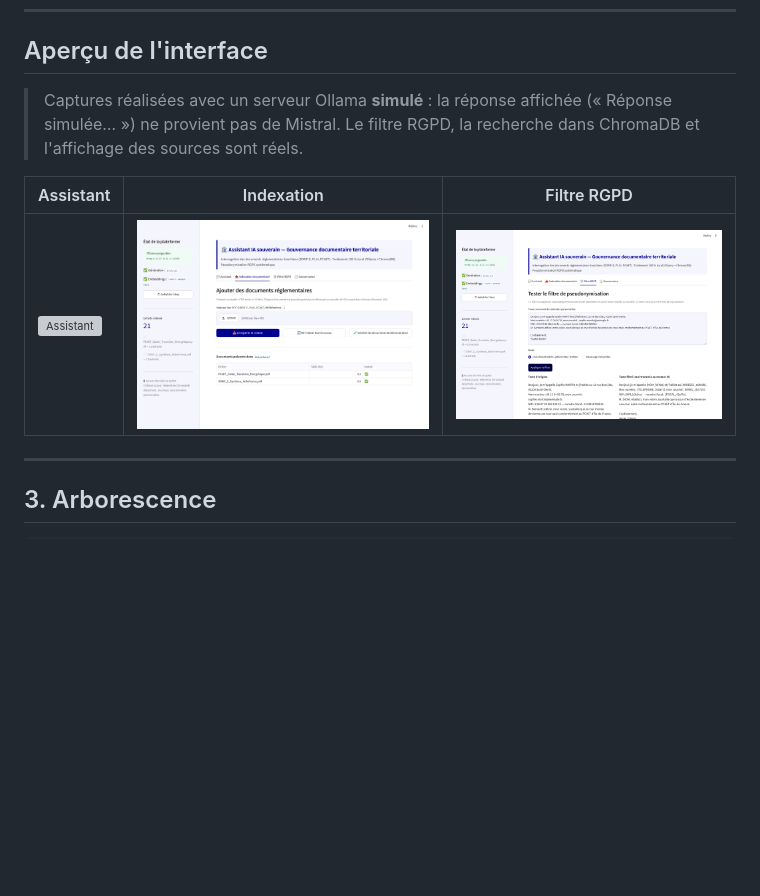
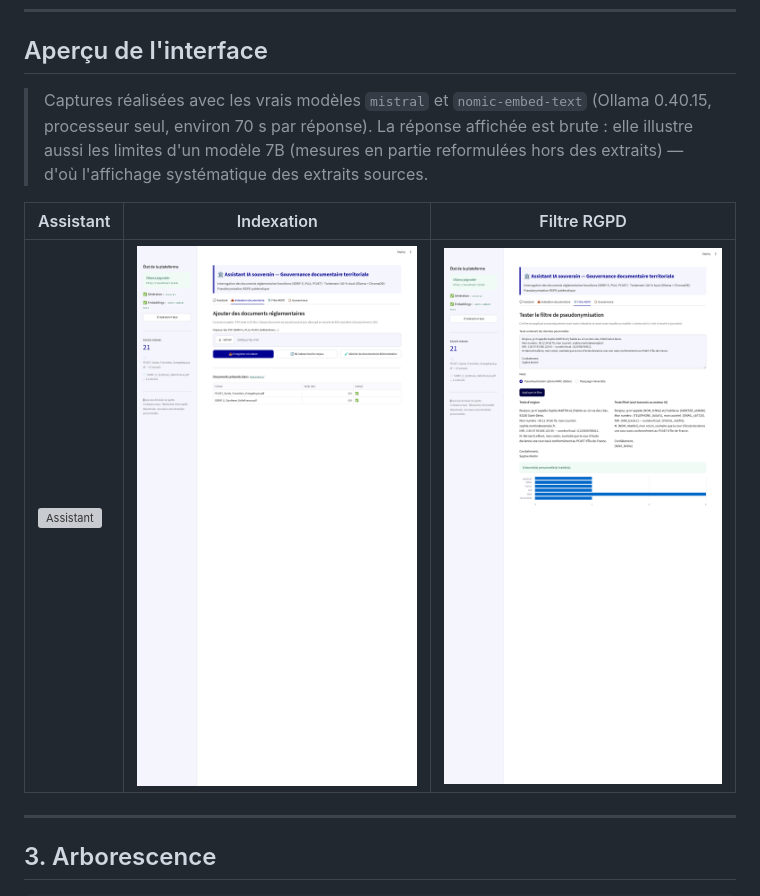
Before and after one commit to modou99-cmd/CLUSTERING, a Markdown page: projet-1-rag-territorial-idf/README.md, the part around the change. Drawn GitHub-style; pictures changed too: projet-1-rag-territorial-idf/docs/captures/2_indexation.png, projet-1-rag-territorial-idf/docs/captures/3_filtre_rgpd.png; blank space fills up the shorter version; grey boxes are pictures that could not be loaded.

```diff
--- a/projet-1-rag-territorial-idf/README.md
+++ b/projet-1-rag-territorial-idf/README.md
@@ -78,8 +78,9 @@ noms de personnes (civilités, prénoms courants, formules « je m'appelle », s
 
 ## Aperçu de l'interface
 
-> Captures réalisées avec un serveur Ollama **simulé** : la réponse affichée (« Réponse simulée… ») ne provient
-> pas de Mistral. Le filtre RGPD, la recherche dans ChromaDB et l'affichage des sources sont réels.
+> Captures réalisées avec les vrais modèles `mistral` et `nomic-embed-text` (Ollama 0.40.15, processeur seul,
+> environ 70 s par réponse). La réponse affichée est brute : elle illustre aussi les limites d'un modèle 7B
+> (mesures en partie reformulées hors des extraits) — d'où l'affichage systématique des extraits sources.
 
 | Assistant | Indexation | Filtre RGPD |
 |---|---|---|
```
Also changed, not shown: 3 other files.
